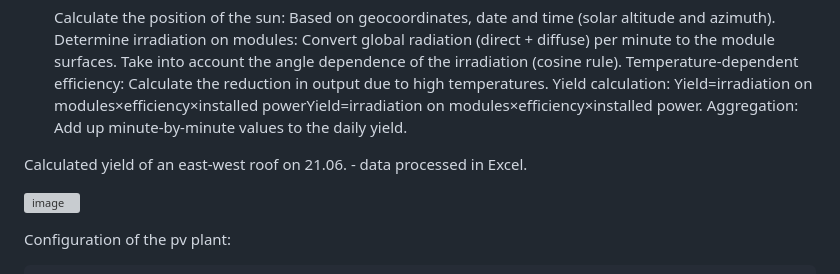
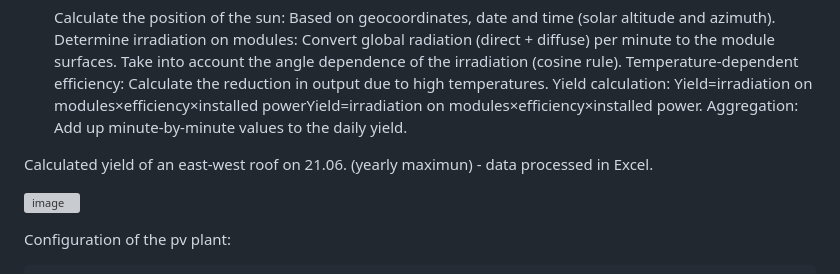
Before and after one commit to StanDeMan/GingerMintSoft.Earth.Solar, a Markdown page: README.md, the part around the change. Rendered like a GitHub page; grey boxes are pictures that could not be loaded.

Commit message:
Update README.md
Add yearly maximum hint for 21.06.

```diff
--- a/README.md
+++ b/README.md
@@ -24,7 +24,7 @@ In order to calculate the yields of a PV system (photovoltaic e.g. with east-wes
     Aggregation: Add up minute-by-minute values to the daily yield.
 
 
-Calculated yield of an east-west roof on 21.06. - data processed in Excel.
+Calculated yield of an east-west roof on 21.06. (yearly maximun) - data processed in Excel.
 
 
    ![image](https://github.com/user-attachments/assets/6b5fbc66-15e9-4159-ab83-48aa20c79371)
```
